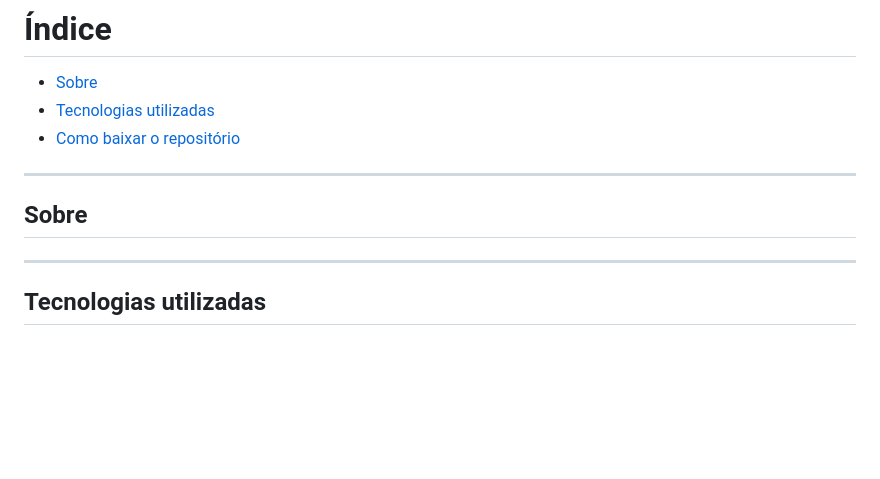
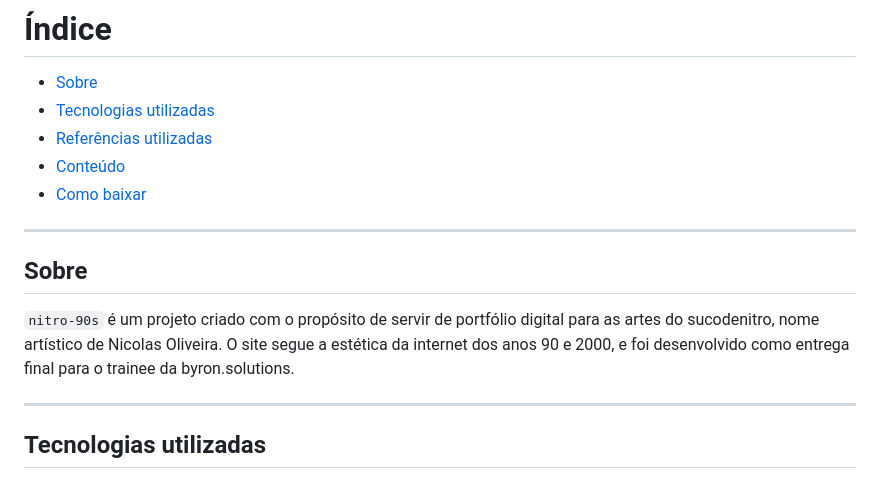
Before and after one commit to cristal089/nitro-90s, a Markdown page: README.md, the part around the change printed below. Drawn GitHub-style; blank space fills up the shorter version.

Commit message:
Adicionando sobre ao README.md

```diff
--- a/README.md
+++ b/README.md
@@ -9,11 +10,15 @@
 
 - [Sobre](#-sobre)
 - [Tecnologias utilizadas](#-tecnologias-utilizadas)
-- [Como baixar o repositório](#-como-baixar-o-repositorio)
+- [Referências utilizadas](#-referencias-utilizadas)
+- [Conteúdo](#-conteudo)
+- [Como baixar](#-como-baixar)
 
 ---
 
 ## Sobre
+
+`nitro-90s` é um projeto criado com o propósito de servir de portfólio digital para as artes do sucodenitro, nome artístico de Nicolas Oliveira. O site segue a estética da internet dos anos 90 e 2000, e foi desenvolvido como entrega final para o trainee da byron.solutions.
 
 ---
 
```
Also changed, not shown: other parts of README.md (+1 -0 lines), img/banner.jpg, 1 other file.
